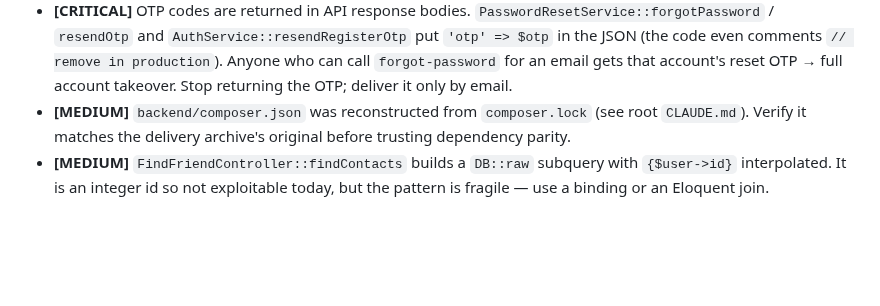
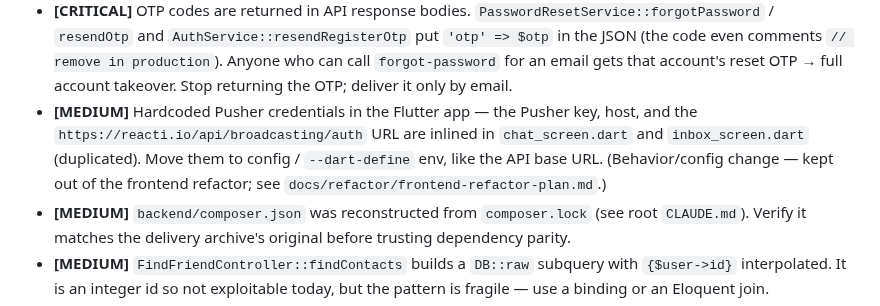
Before and after one commit to reacti25/reacti, a Markdown page: docs/code-quality-backlog.md, the part around the change. Drawn GitHub-style; blank space fills up the shorter version.

```diff
--- a/docs/code-quality-backlog.md
+++ b/docs/code-quality-backlog.md
@@ -25,6 +25,12 @@ wrong behaviour), `MEDIUM` (quality / maintainability), `LOW` (polish).
   call `forgot-password` for an email gets that account's reset OTP →
   full account takeover. Stop returning the OTP; deliver it only by
   email.
+* **[MEDIUM]** Hardcoded Pusher credentials in the Flutter app — the
+  Pusher key, host, and the `https://reacti.io/api/broadcasting/auth`
+  URL are inlined in `chat_screen.dart` and `inbox_screen.dart`
+  (duplicated). Move them to config / `--dart-define` env, like the
+  API base URL. (Behavior/config change — kept out of the frontend
+  refactor; see `docs/refactor/frontend-refactor-plan.md`.)
 * **[MEDIUM]** `backend/composer.json` was reconstructed from
   `composer.lock` (see root `CLAUDE.md`). Verify it matches the
   delivery archive's original before trusting dependency parity.
```
Also changed, not shown: docs/refactor/frontend-refactor-plan.md (added, +92 -0 lines).
